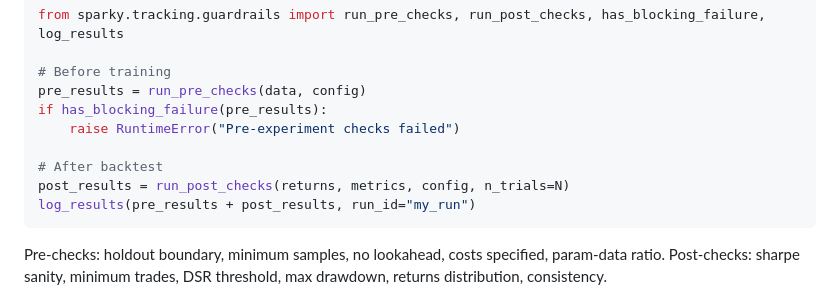
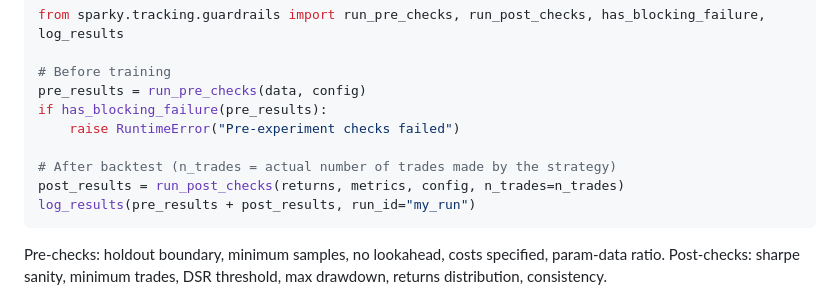
Before and after one commit to datadexer/sparky-ai, a Markdown page: CLAUDE.md, the part around the change. Drawn GitHub-style.

Commit message:
fix: update CLAUDE.md guardrail example to use n_trades (not deprecated n_trials)
The CLAUDE.md example showed `run_post_checks(..., n_trials=N)` using the
deprecated parameter alias. Updated to `n_trades` which is the correct
primary parameter. n_trades = actual strategy trade count (for minimum-trades
guardrail check), distinct from n_trials used in compute_all_metrics() for DSR.

Co-Authored-By: Claude Sonnet 4.5 <noreply@anthropic.com>

````diff
--- a/CLAUDE.md
+++ b/CLAUDE.md
@@ -89,8 +89,8 @@ pre_results = run_pre_checks(data, config)
 if has_blocking_failure(pre_results):
     raise RuntimeError("Pre-experiment checks failed")
 
-# After backtest
-post_results = run_post_checks(returns, metrics, config, n_trials=N)
+# After backtest (n_trades = actual number of trades made by the strategy)
+post_results = run_post_checks(returns, metrics, config, n_trades=n_trades)
 log_results(pre_results + post_results, run_id="my_run")
 ```
 Pre-checks: holdout boundary, minimum samples, no lookahead, costs specified, param-data ratio.
````
